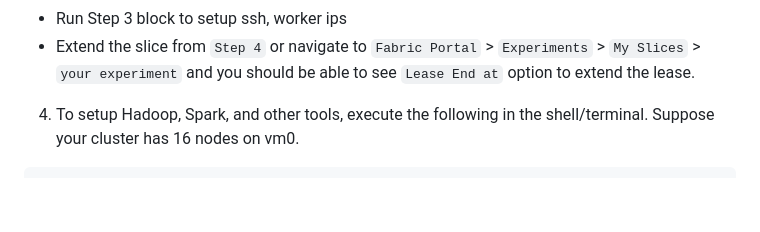
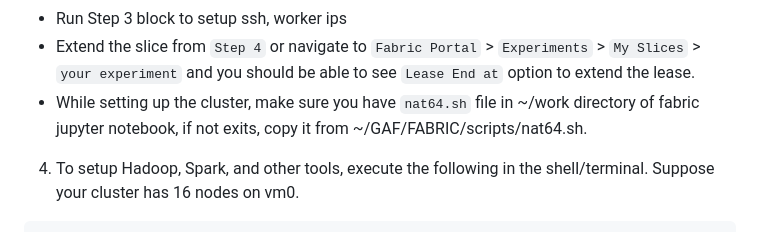
Before and after one commit to MU-Data-Science/GAF, a Markdown page: FABRIC/Readme.md, the part around the change. Drawn GitHub-style; blank space fills up the shorter version.

````diff
--- a/FABRIC/Readme.md
+++ b/FABRIC/Readme.md
@@ -16,7 +16,7 @@ Step one loades the Fablib library and list sites and their availability of GPUs
   - Wait for the slice submit to finish successfully
   - Run Step 3 block to setup ssh, worker ips
   - Extend the slice from `Step 4` or navigate to `Fabric Portal` > `Experiments` > `My Slices` > `your experiment` and you should be able to see `Lease End at` option to extend the lease.
-
+ - While setting up the cluster, make sure you have `nat64.sh` file in ~/work directory of fabric jupyter notebook, if not exits, copy it from ~/GAF/FABRIC/scripts/nat64.sh.
 4. To setup Hadoop, Spark, and other tools, execute the following in the shell/terminal. Suppose your cluster has 16 nodes on vm0.
   ```
       screen -S setup
````
